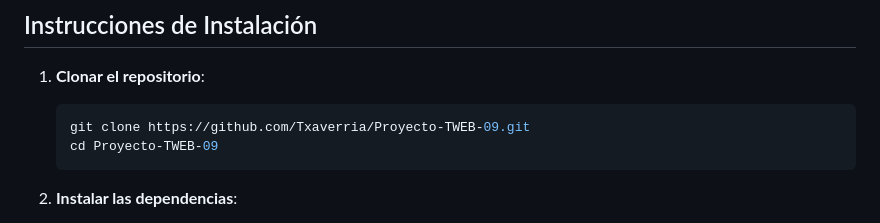
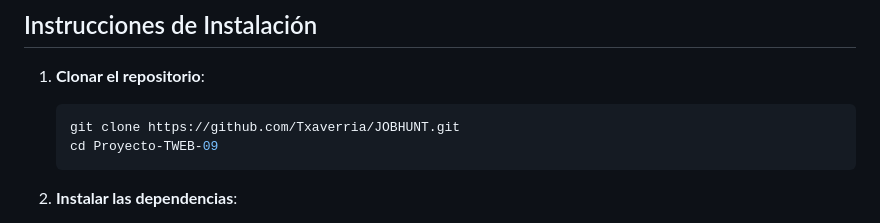
Before and after one commit to Txaverria/JOBHUNT, a Markdown page: README.md, the part around the change. Rendered like a GitHub page.

````diff
--- a/README.md
+++ b/README.md
@@ -77,7 +77,7 @@ El proyecto tiene como objetivo desarrollar una aplicación web utilizando tecno
 1. **Clonar el repositorio**:
 
    ```bash
-   git clone https://github.com/Txaverria/Proyecto-TWEB-09.git
+   git clone https://github.com/Txaverria/JOBHUNT.git
    cd Proyecto-TWEB-09
    ```
 
````
